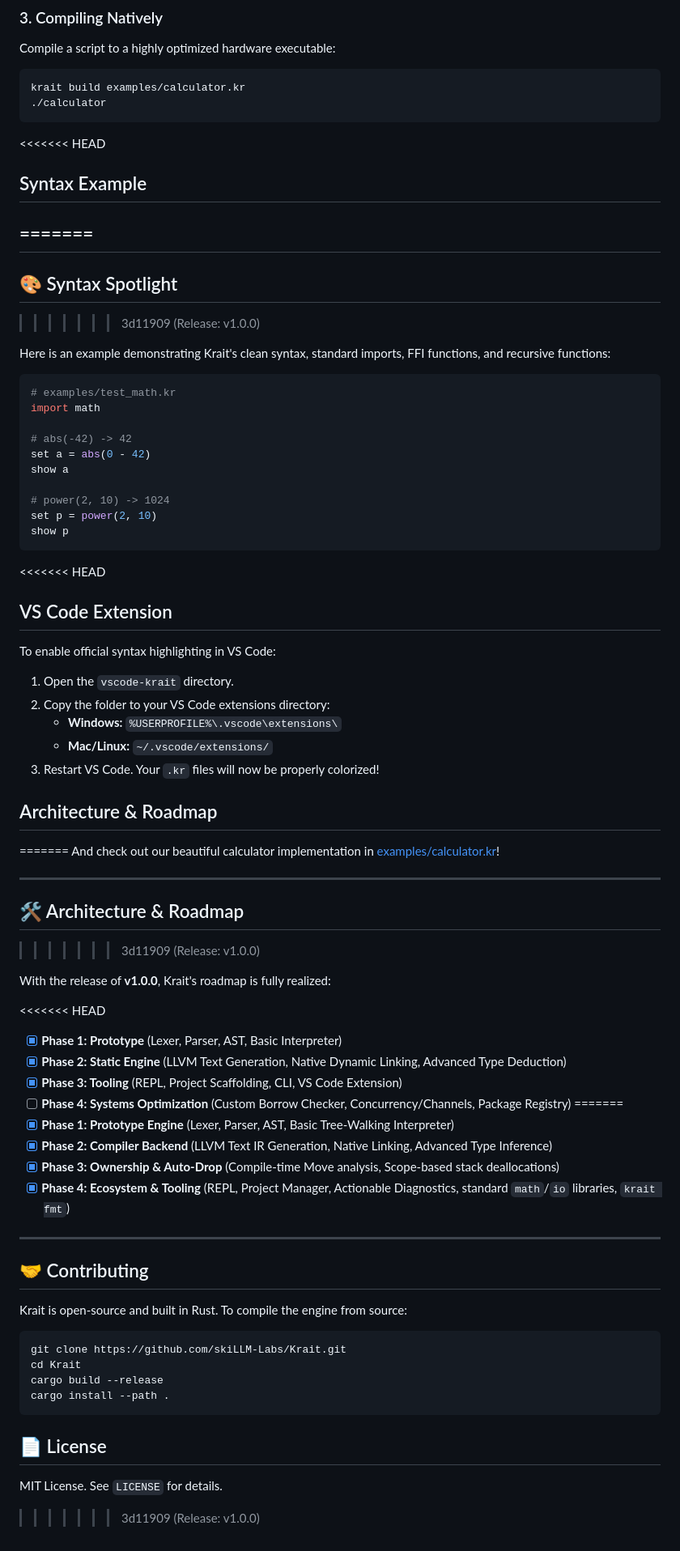
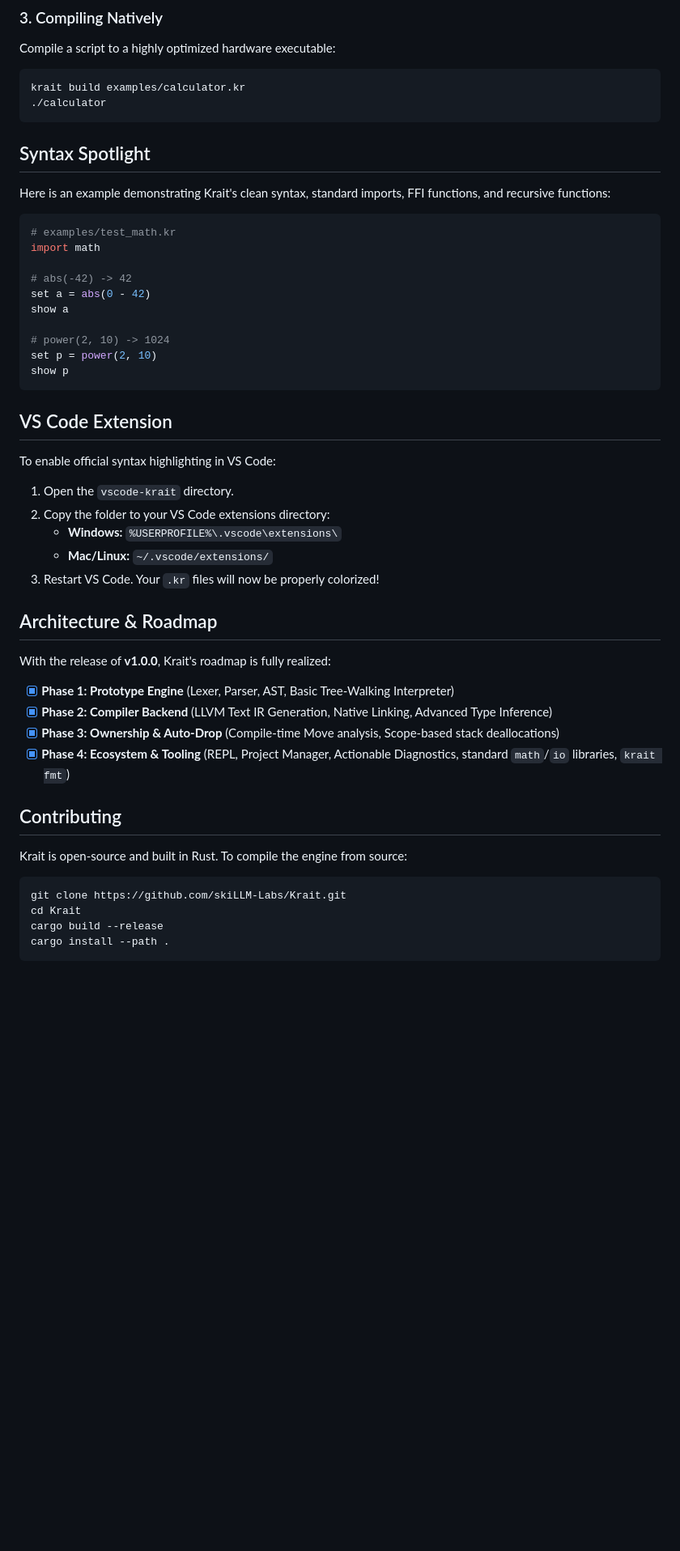
Before and after one commit to skiLLM-Labs/Krait, a Markdown page: README.md, the part around one of its changes. Shown at 81% size. Rendered like a GitHub page; blank space fills up the shorter version.

````diff
--- a/README.md
+++ b/README.md
@@ -100,13 +84,7 @@ krait build examples/calculator.kr
 ./calculator
 ```
 
-<<<<<<< HEAD
-## Syntax Example
-=======
----
-
-## 🎨 Syntax Spotlight
->>>>>>> 3d11909 (Release: v1.0.0)
+## Syntax Spotlight
 
 Here is an example demonstrating Krait's clean syntax, standard imports, FFI functions, and recursive functions:
 
@@ -123,7 +101,6 @@ set p = power(2, 10)
 show p
 ```
 
-<<<<<<< HEAD
 ## VS Code Extension
 
 To enable official syntax highlighting in VS Code:
@@ -134,30 +111,15 @@ To enable official syntax highlighting in VS Code:
 3. Restart VS Code. Your `.kr` files will now be properly colorized!
 
 ## Architecture & Roadmap
-=======
-And check out our beautiful calculator implementation in [examples/calculator.kr](file:///workspaces/Mantis/examples/calculator.kr)!
-
----
-
-## 🛠️ Architecture & Roadmap
->>>>>>> 3d11909 (Release: v1.0.0)
 
 With the release of **v1.0.0**, Krait's roadmap is fully realized:
 
-<<<<<<< HEAD
-- [x] **Phase 1: Prototype** (Lexer, Parser, AST, Basic Interpreter)
-- [x] **Phase 2: Static Engine** (LLVM Text Generation, Native Dynamic Linking, Advanced Type Deduction)
-- [x] **Phase 3: Tooling** (REPL, Project Scaffolding, CLI, VS Code Extension)
-- [ ] **Phase 4: Systems Optimization** (Custom Borrow Checker, Concurrency/Channels, Package Registry)
-=======
 - [x] **Phase 1: Prototype Engine** (Lexer, Parser, AST, Basic Tree-Walking Interpreter)
 - [x] **Phase 2: Compiler Backend** (LLVM Text IR Generation, Native Linking, Advanced Type Inference)
 - [x] **Phase 3: Ownership & Auto-Drop** (Compile-time Move analysis, Scope-based stack deallocations)
 - [x] **Phase 4: Ecosystem & Tooling** (REPL, Project Manager, Actionable Diagnostics, standard `math`/`io` libraries, `krait fmt`)
 
----
-
-## 🤝 Contributing
+## Contributing
 Krait is open-source and built in Rust. To compile the engine from source:
 ```bash
 git clone https://github.com/skiLLM-Labs/Krait.git
@@ -165,7 +127,3 @@ cd Krait
 cargo build --release
 cargo install --path .
 ```
-
-## 📄 License
-MIT License. See `LICENSE` for details.
->>>>>>> 3d11909 (Release: v1.0.0)
````
Also changed, not shown: other parts of README.md (+9 -25 lines).
